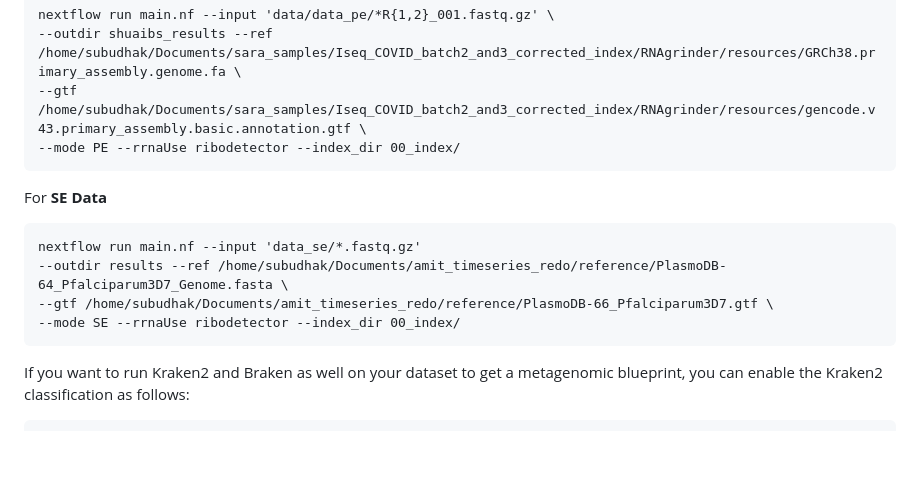
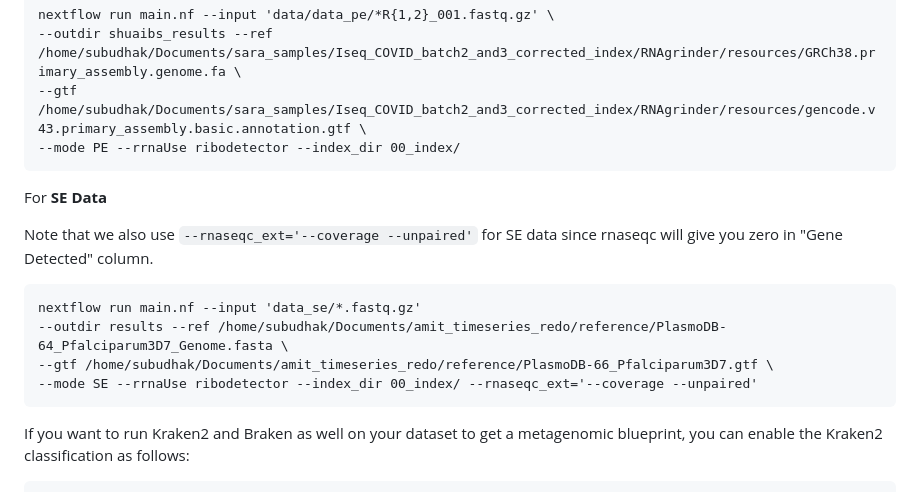
Before and after one commit to Rohit-Satyam/RNAgrinder, a Markdown page: README.md, the part around the change. Drawn GitHub-style; blank space fills up the shorter version.

````diff
--- a/README.md
+++ b/README.md
@@ -116,11 +116,12 @@ nextflow run main.nf --input 'data/data_pe/*R{1,2}_001.fastq.gz' \
 ```
 For **SE Data**
 
+Note that we also use `--rnaseqc_ext='--coverage --unpaired'` for SE data since rnaseqc will give you zero in "Gene Detected" column.
 ```
 nextflow run main.nf --input 'data_se/*.fastq.gz'
 --outdir results --ref /home/subudhak/Documents/amit_timeseries_redo/reference/PlasmoDB-64_Pfalciparum3D7_Genome.fasta \
 --gtf /home/subudhak/Documents/amit_timeseries_redo/reference/PlasmoDB-66_Pfalciparum3D7.gtf \
---mode SE --rrnaUse ribodetector --index_dir 00_index/
+--mode SE --rrnaUse ribodetector --index_dir 00_index/ --rnaseqc_ext='--coverage --unpaired'
 ```
 If you want to run Kraken2 and Braken as well on your dataset to get a metagenomic blueprint, you can enable the Kraken2 classification as follows:
 
````
